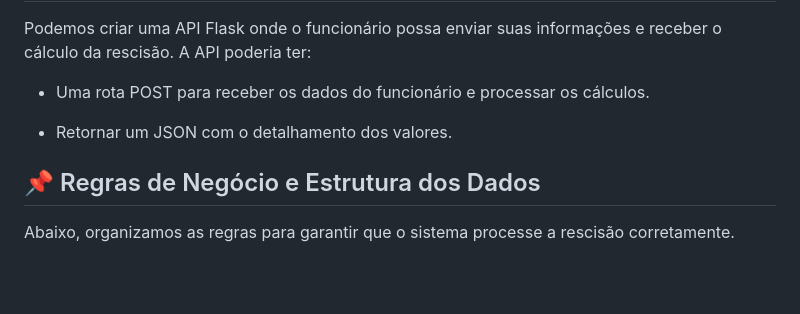
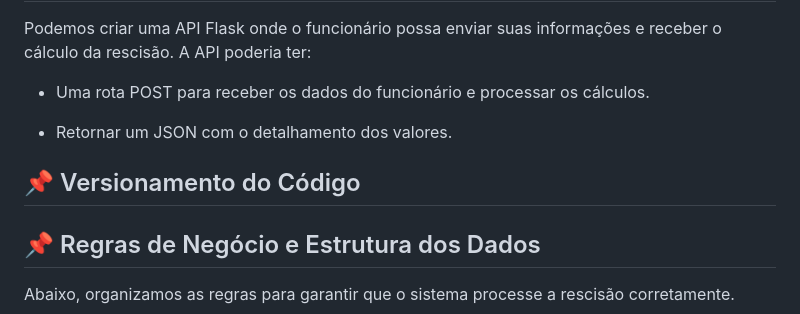
Before and after one commit to Jef-Oliver/simulador-rescisao-python, a Markdown page: README.md, the part around the change. Drawn GitHub-style; blank space fills up the shorter version.

```diff
--- a/README.md
+++ b/README.md
@@ -68,6 +68,8 @@ Podemos criar uma API Flask onde o funcionário possa enviar suas informações
 
 - Retornar um JSON com o detalhamento dos valores.
 
+## 📌 Versionamento do Código
+
 ## 📌 Regras de Negócio e Estrutura dos Dados
 
 Abaixo, organizamos as regras para garantir que o sistema processe a rescisão corretamente.
```
